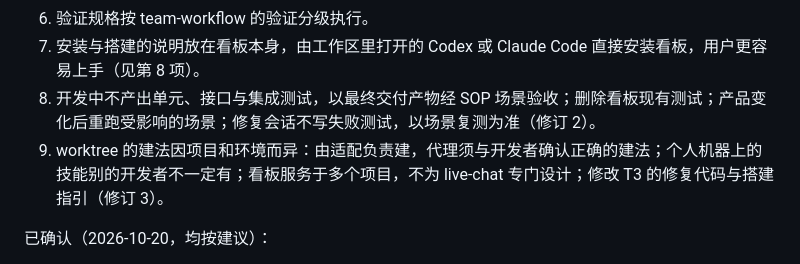
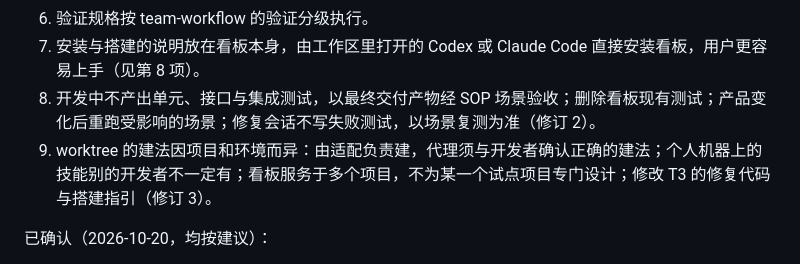
Before and after one commit to AdolphKevin/sop-board, a Markdown page: docs/proposals/2026-10-20-v9-workspace.md, the part around the change. Drawn GitHub-style.

```diff
--- a/docs/proposals/2026-10-20-v9-workspace.md
+++ b/docs/proposals/2026-10-20-v9-workspace.md
@@ -200,7 +200,7 @@ AdolphKevin 2026-10-20：
 6. 验证规格按 team-workflow 的验证分级执行。
 7. 安装与搭建的说明放在看板本身，由工作区里打开的 Codex 或 Claude Code 直接安装看板，用户更容易上手（见第 8 项）。
 8. 开发中不产出单元、接口与集成测试，以最终交付产物经 SOP 场景验收；删除看板现有测试；产品变化后重跑受影响的场景；修复会话不写失败测试，以场景复测为准（修订 2）。
-9. worktree 的建法因项目和环境而异：由适配负责建，代理须与开发者确认正确的建法；个人机器上的技能别的开发者不一定有；看板服务于多个项目，不为 live-chat 专门设计；修改 T3 的修复代码与搭建指引（修订 3）。
+9. worktree 的建法因项目和环境而异：由适配负责建，代理须与开发者确认正确的建法；个人机器上的技能别的开发者不一定有；看板服务于多个项目，不为某一个试点项目专门设计；修改 T3 的修复代码与搭建指引（修订 3）。
 
 已确认（2026-10-20，均按建议）：
 
```
Also changed, not shown: docs/standard.md (+1 -1 lines).
